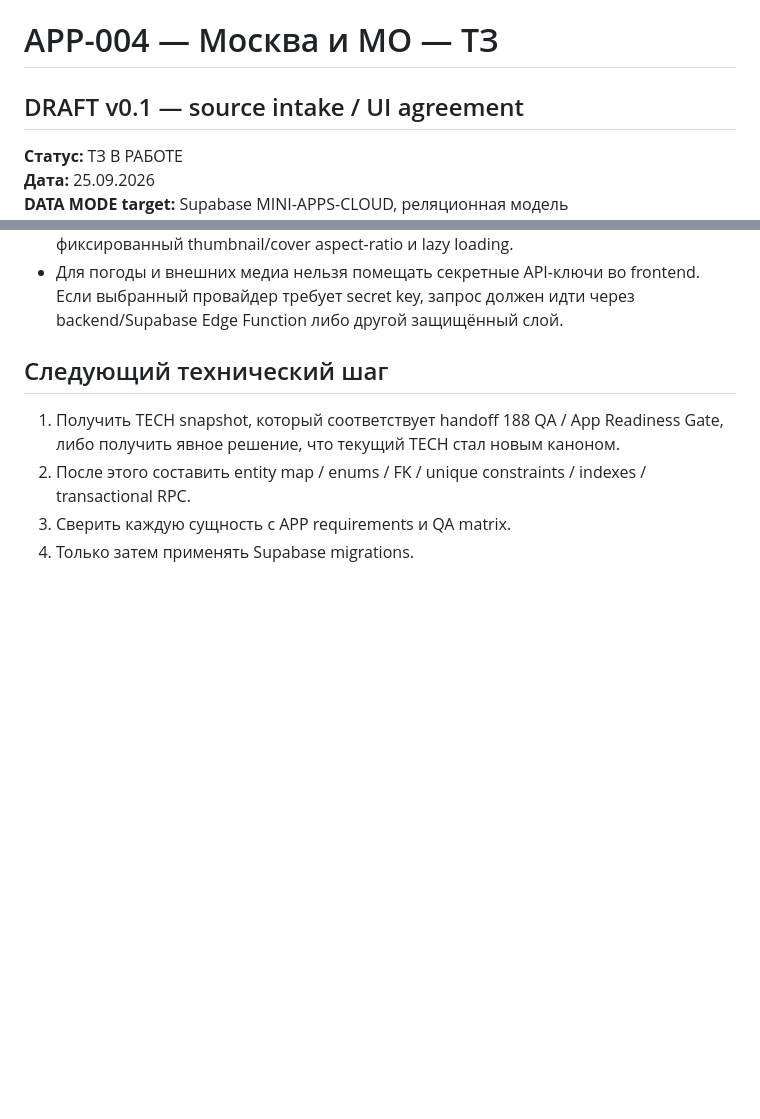
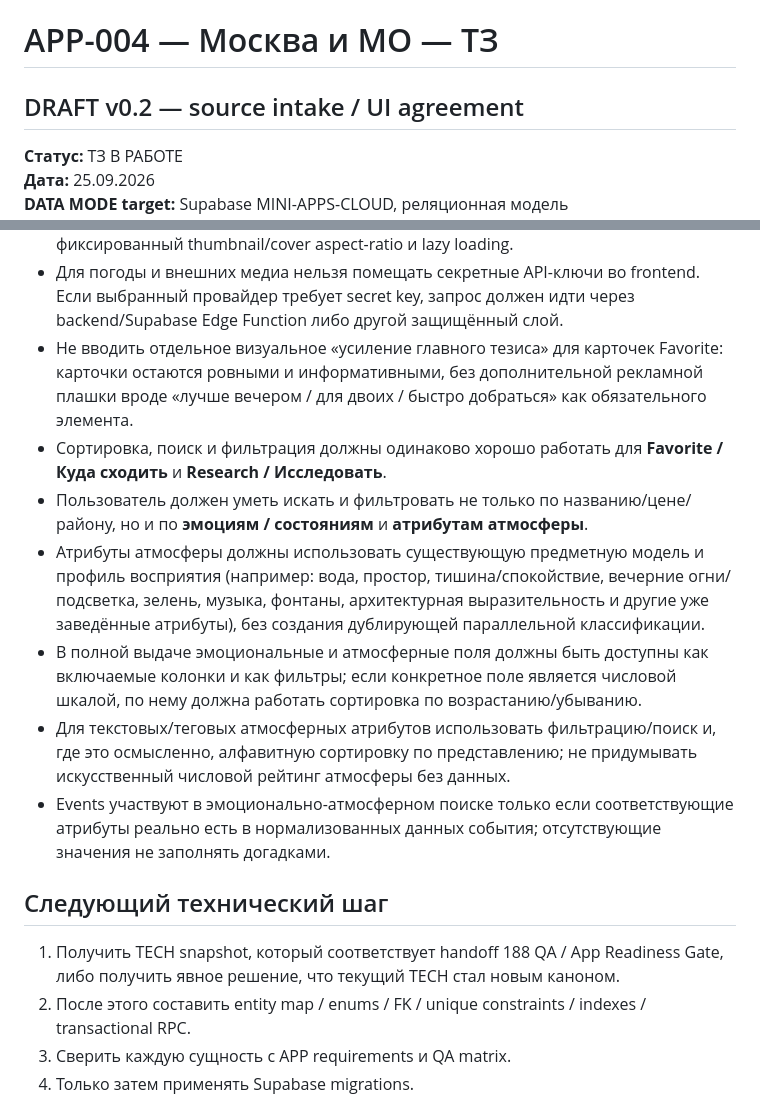
Before and after one commit to setjip-spec/APP-004-Moscow-MO, a Markdown page: docs/APP-004-TZ.md, 2 parts joined by grey strips. Drawn GitHub-style; blank space fills up the shorter version.

Commit message:
Refine APP-004 search sorting by emotion and atmosphere

```diff
--- a/docs/APP-004-TZ.md
+++ b/docs/APP-004-TZ.md
@@ -1,5 +1,5 @@
 # APP-004 — Москва и МО — ТЗ
-## DRAFT v0.1 — source intake / UI agreement
+## DRAFT v0.2 — source intake / UI agreement
 
 **Статус:** ТЗ В РАБОТЕ
 **Дата:** 25.09.2026
@@ -77,6 +77,13 @@ History — отдельный экран.
 - Events продолжают показывать дату и время начала/окончания, если они известны.
 - Картинки являются частью карточки, но не должны снижать плотность дашборда: фиксированный thumbnail/cover aspect-ratio и lazy loading.
 - Для погоды и внешних медиа нельзя помещать секретные API-ключи во frontend. Если выбранный провайдер требует secret key, запрос должен идти через backend/Supabase Edge Function либо другой защищённый слой.
+- Не вводить отдельное визуальное «усиление главного тезиса» для карточек Favorite: карточки остаются ровными и информативными, без дополнительной рекламной плашки вроде «лучше вечером / для двоих / быстро добраться» как обязательного элемента.
+- Сортировка, поиск и фильтрация должны одинаково хорошо работать для **Favorite / Куда сходить** и **Research / Исследовать**.
+- Пользователь должен уметь искать и фильтровать не только по названию/цене/району, но и по **эмоциям / состояниям** и **атрибутам атмосферы**.
+- Атрибуты атмосферы должны использовать существующую предметную модель и профиль восприятия (например: вода, простор, тишина/спокойствие, вечерние огни/подсветка, зелень, музыка, фонтаны, архитектурная выразительность и другие уже заведённые атрибуты), без создания дублирующей параллельной классификации.
+- В полной выдаче эмоциональные и атмосферные поля должны быть доступны как включаемые колонки и как фильтры; если конкретное поле является числовой шкалой, по нему должна работать сортировка по возрастанию/убыванию.
+- Для текстовых/теговых атмосферных атрибутов использовать фильтрацию/поиск и, где это осмысленно, алфавитную сортировку по представлению; не придумывать искусственный числовой рейтинг атмосферы без данных.
+- Events участвуют в эмоционально-атмосферном поиске только если соответствующие атрибуты реально есть в нормализованных данных события; отсутствующие значения не заполнять догадками.
 
 ## Следующий технический шаг
 
```
